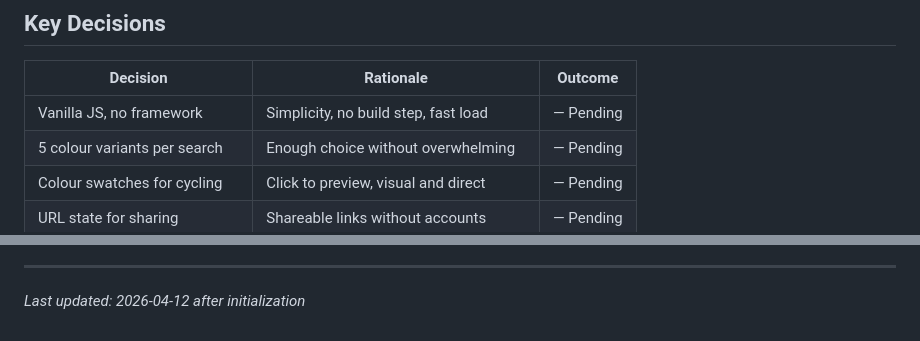
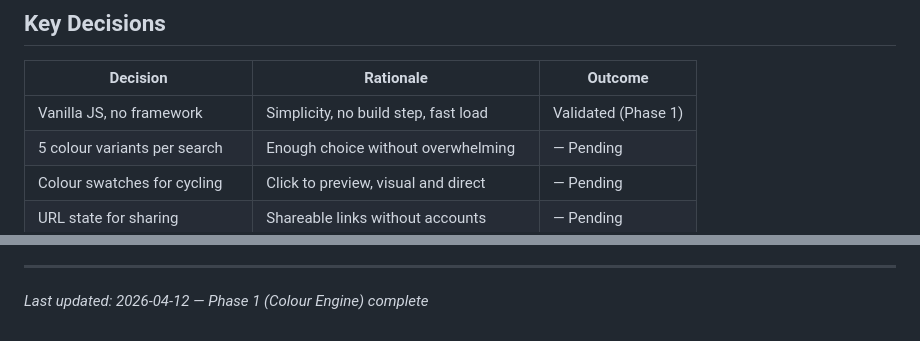
Before and after one commit to jevawin/wcag-colour-finder, a Markdown page: .planning/PROJECT.md, 2 parts joined by grey strips. GitHub-like rendering.

Commit message:
docs(phase-01): evolve PROJECT.md after phase completion
Co-Authored-By: Claude Opus 4.6 (1M context) <noreply@anthropic.com>

```diff
--- a/.planning/PROJECT.md
+++ b/.planning/PROJECT.md
@@ -59,7 +59,7 @@ Given any hex colour, find the closest accessible variant(s) that pass WCAG AA c
 
 | Decision | Rationale | Outcome |
 |----------|-----------|---------|
-| Vanilla JS, no framework | Simplicity, no build step, fast load | — Pending |
+| Vanilla JS, no framework | Simplicity, no build step, fast load | Validated (Phase 1) |
 | 5 colour variants per search | Enough choice without overwhelming | — Pending |
 | Colour swatches for cycling | Click to preview, visual and direct | — Pending |
 | URL state for sharing | Shareable links without accounts | — Pending |
@@ -84,4 +84,4 @@ This document evolves at phase transitions and milestone boundaries.
 4. Update Context with current state
 
 ---
-*Last updated: 2026-04-12 after initialization*
+*Last updated: 2026-04-12 — Phase 1 (Colour Engine) complete*
```
